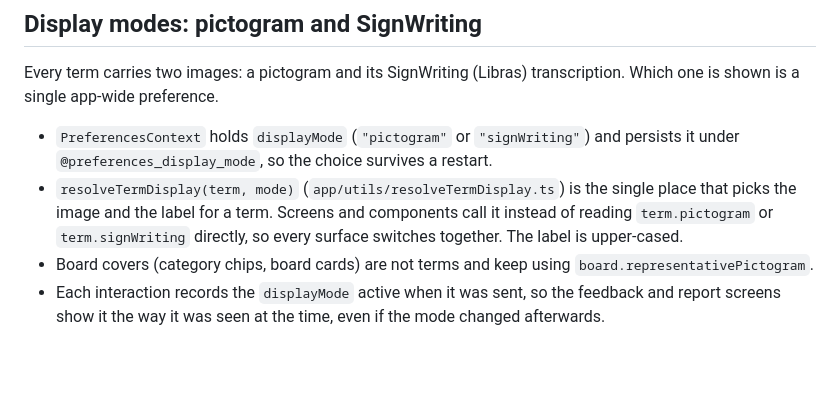
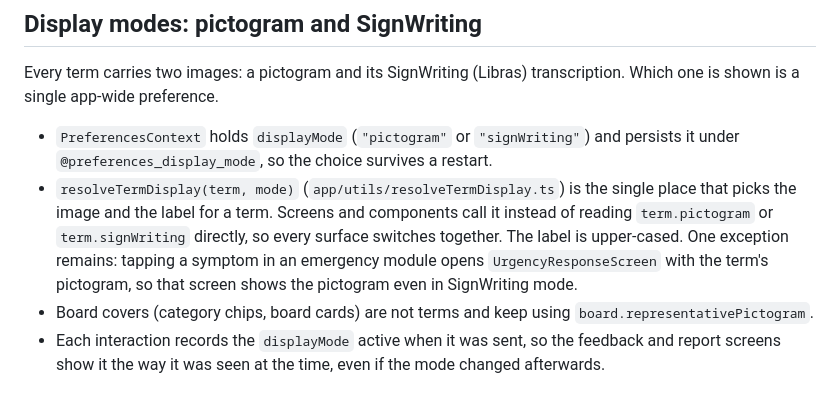
Before and after one commit to PET-Saude-GAT-4/comunicacao-inclusiva-app, a Markdown page: docs/ACCESSIBILITY.md, the part around the change. Rendered like a GitHub page; blank space fills up the shorter version.

```diff
--- a/docs/ACCESSIBILITY.md
+++ b/docs/ACCESSIBILITY.md
@@ -17,6 +17,9 @@ transcription. Which one is shown is a single app-wide preference.
   single place that picks the image and the label for a term. Screens and
   components call it instead of reading `term.pictogram` or `term.signWriting`
   directly, so every surface switches together. The label is upper-cased.
+  One exception remains: tapping a symptom in an emergency module opens
+  `UrgencyResponseScreen` with the term's pictogram, so that screen shows the
+  pictogram even in SignWriting mode.
 - Board covers (category chips, board cards) are not terms and keep using
   `board.representativePictogram`.
 - Each interaction records the `displayMode` active when it was sent, so the
```
Also changed, not shown: docs/ARCHITECTURE.md (+9 -2 lines).
